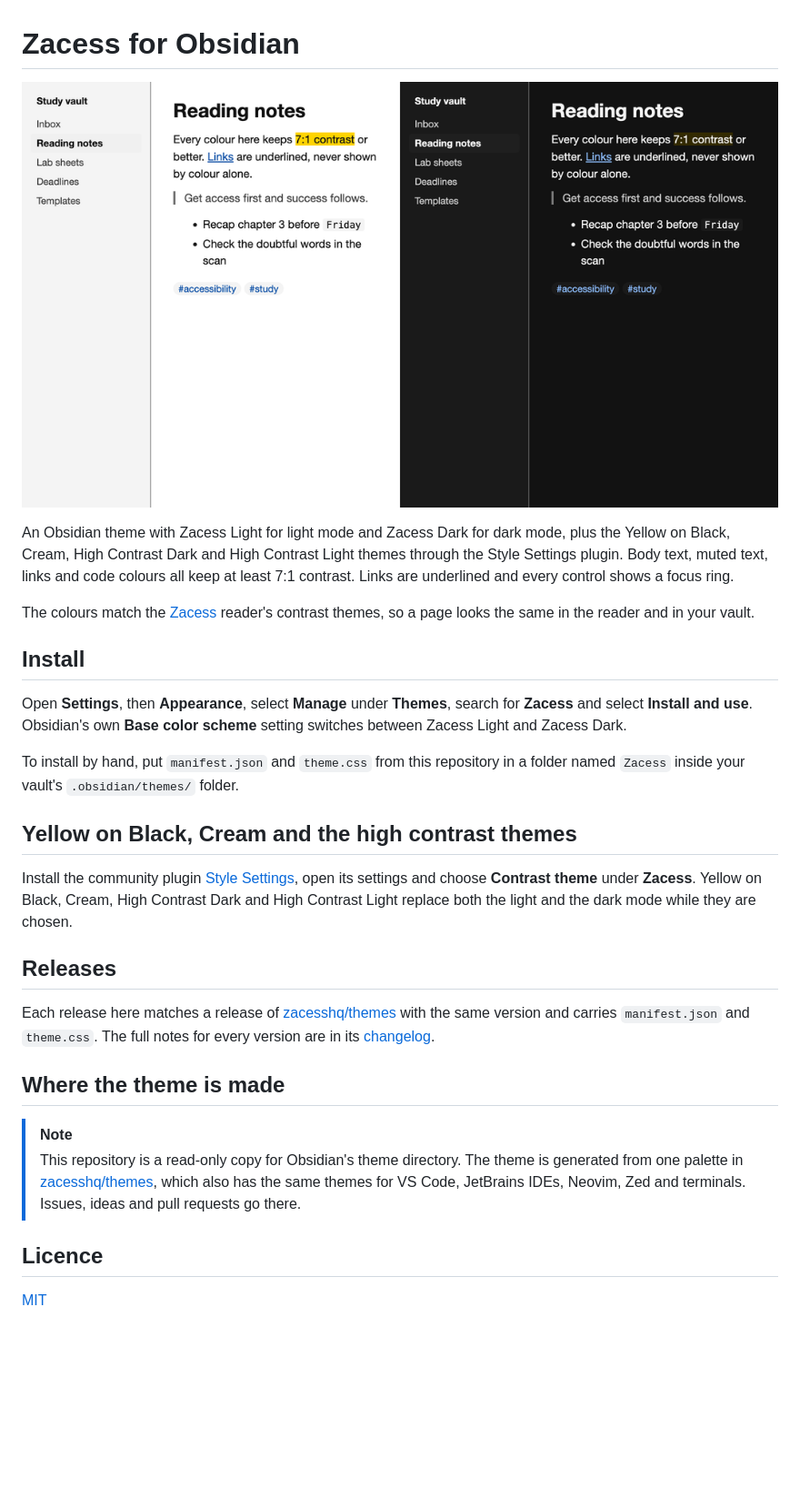
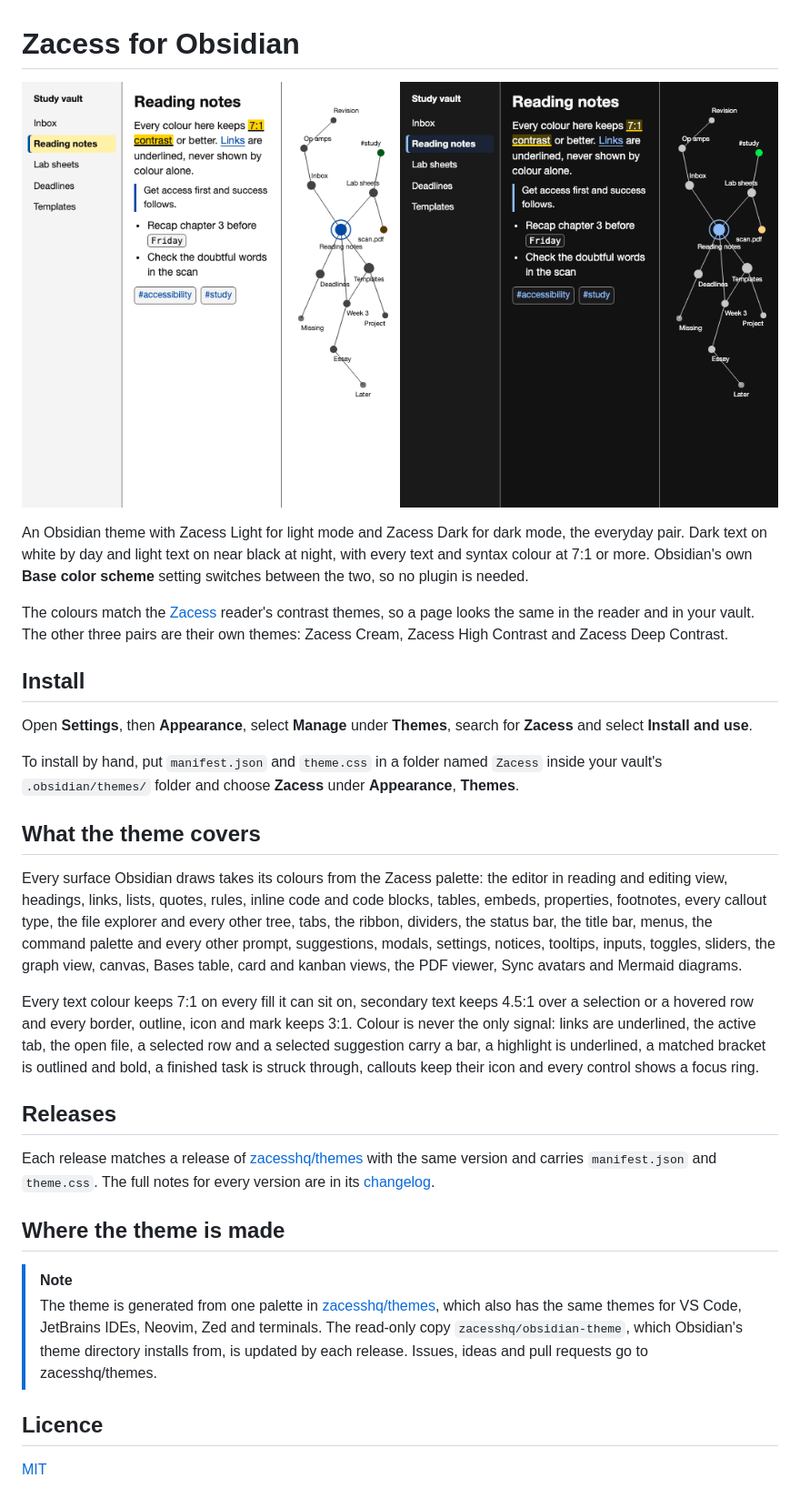
Before and after one commit to zacesshq/obsidian-theme, a Markdown page: README.md, the part around one of its changes. Shown at 91% size. Drawn GitHub-style; pictures changed too: screenshot.png; blank space fills up the shorter version.

Commit message:
chore: update to Zacess Themes 0.9.0

```diff
--- a/README.md
+++ b/README.md
@@ -1,44 +1,52 @@
 # Zacess for Obsidian
 
-![Zacess Light and Zacess Dark in Obsidian, showing a note with a heading, a highlight, an underlined link, a quote, a list and tags](screenshot.png)
+![Zacess Light and Zacess Dark in Obsidian, showing the file explorer, a note with a heading, a highlight, an underlined link, a quote, a list and tags, then the graph view with a focused note, a tag node, an attachment node and an unresolved note](screenshot.png)
 
-An Obsidian theme with Zacess Light for light mode and Zacess Dark for dark mode, plus the Yellow on
-Black, Cream, High Contrast Dark and High Contrast Light themes through the Style Settings plugin.
-Body text, muted text, links and code colours all keep at least 7:1 contrast. Links are underlined
-and every control shows a focus ring.
+An Obsidian theme with Zacess Light for light mode and Zacess Dark for dark mode, the everyday
+pair. Dark text on white by day and light text on near black at night, with every text and syntax
+colour at 7:1 or more.
+Obsidian's own **Base color scheme** setting switches between the two, so no plugin is needed.
 
 The colours match the [Zacess](https://zacess.com) reader's contrast themes, so a page looks the
-same in the reader and in your vault.
+same in the reader and in your vault. The other three pairs are their own themes: Zacess Cream,
+Zacess High Contrast and Zacess Deep Contrast.
 
 ## Install
 
 Open **Settings**, then **Appearance**, select **Manage** under **Themes**, search for **Zacess** and
-select **Install and use**. Obsidian's own **Base color scheme** setting switches between Zacess
-Light and Zacess Dark.
+select **Install and use**.
 
-To install by hand, put `manifest.json` and `theme.css` from this repository in a folder named
-`Zacess` inside your vault's `.obsidian/themes/` folder.
+To install by hand, put `manifest.json` and `theme.css` in a folder named `Zacess` inside your
+vault's `.obsidian/themes/` folder and choose **Zacess** under **Appearance**, **Themes**.
 
-## Yellow on Black, Cream and the high contrast themes
+## What the theme covers
 
-Install the community plugin [Style Settings](https://github.com/mgmeyers/obsidian-style-settings),
-open its settings and choose **Contrast theme** under **Zacess**. Yellow on Black, Cream, High
-Contrast Dark and High Contrast Light replace both the light and the dark mode while they are
-chosen.
+Every surface Obsidian draws takes its colours from the Zacess palette: the editor in reading and
+editing view, headings, links, lists, quotes, rules, inline code and code blocks, tables, embeds,
+properties, footnotes, every callout type, the file explorer and every other tree, tabs, the ribbon,
+dividers, the status bar, the title bar, menus, the command palette and every other prompt,
+suggestions, modals, settings, notices, tooltips, inputs, toggles, sliders, the graph view, canvas,
+Bases table, card and kanban views, the PDF viewer, Sync avatars and Mermaid diagrams.
+
+Every text colour keeps 7:1 on every fill it can sit on, secondary text keeps 4.5:1 over a selection
+or a hovered row and every border, outline, icon and mark keeps 3:1. Colour is never the only signal:
+links are underlined, the active tab, the open file, a selected row and a selected suggestion carry a
+bar, a highlight is underlined, a matched bracket is outlined and bold, a finished task is struck
+through, callouts keep their icon and every control shows a focus ring.
 
 ## Releases
 
-Each release here matches a release of [zacesshq/themes](https://github.com/zacesshq/themes) with
-the same version and carries `manifest.json` and `theme.css`. The full notes for every version are
-in its [changelog](https://github.com/zacesshq/themes/blob/main/CHANGELOG.md).
+Each release matches a release of [zacesshq/themes](https://github.com/zacesshq/themes) with the
+same version and carries `manifest.json` and `theme.css`. The full notes for every version are in
+its [changelog](https://github.com/zacesshq/themes/blob/main/CHANGELOG.md).
 
 ## Where the theme is made
 
 > [!NOTE]
-> This repository is a read-only copy for Obsidian's theme directory. The theme is generated from
-> one palette in [zacesshq/themes](https://github.com/zacesshq/themes), which also has the same
-> themes for VS Code, JetBrains IDEs, Neovim, Zed and terminals. Issues, ideas and pull requests go
-> there.
+> The theme is generated from one palette in [zacesshq/themes](https://github.com/zacesshq/themes),
+> which also has the same themes for VS Code, JetBrains IDEs, Neovim, Zed and terminals. The
+> read-only copy `zacesshq/obsidian-theme`, which Obsidian's theme directory installs from, is updated by
+> each release. Issues, ideas and pull requests go to zacesshq/themes.
 
 ## Licence
 
```
Also changed, not shown: other parts of README.md (+1 -1 lines), 3 other files.
